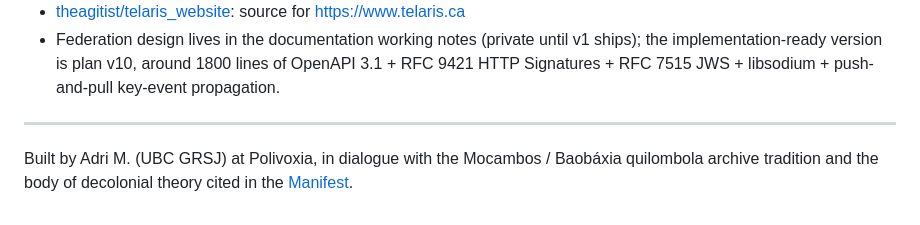
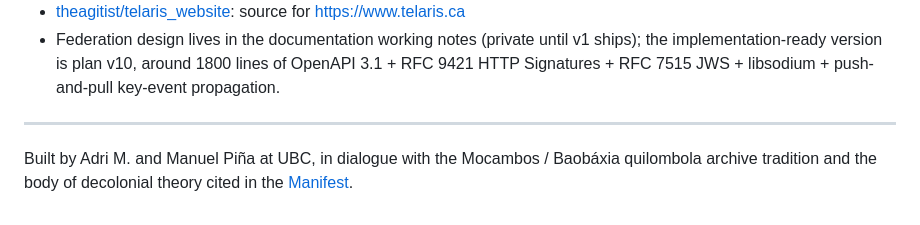
Before and after one commit to theagitist/telaris, a Markdown page: README.md, the part around the change. Drawn GitHub-style.

Commit message:
docs(readme): credit Adri M. and Manuel Piña at UBC in the closing line

```diff
--- a/README.md
+++ b/README.md
@@ -208,4 +208,4 @@ This split is load-bearing. It is part of how Telaris refuses the platform patte
 
 ---
 
-Built by Adri M. (UBC GRSJ) at Polivoxia, in dialogue with the Mocambos / Baobáxia quilombola archive tradition and the body of decolonial theory cited in the [Manifest](https://www.telaris.ca/docs/manifest.pdf).
+Built by Adri M. and Manuel Piña at UBC, in dialogue with the Mocambos / Baobáxia quilombola archive tradition and the body of decolonial theory cited in the [Manifest](https://www.telaris.ca/docs/manifest.pdf).
```
